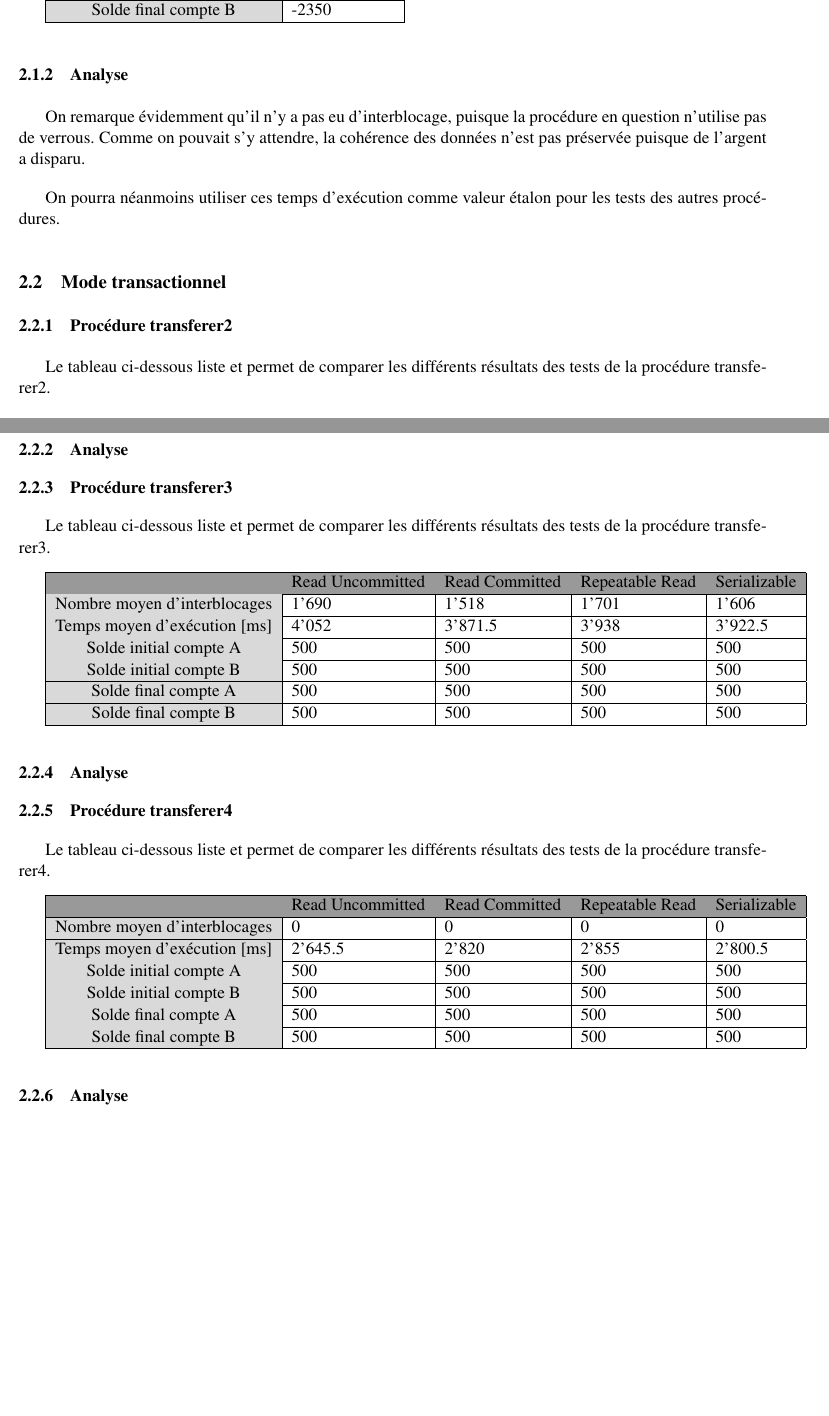
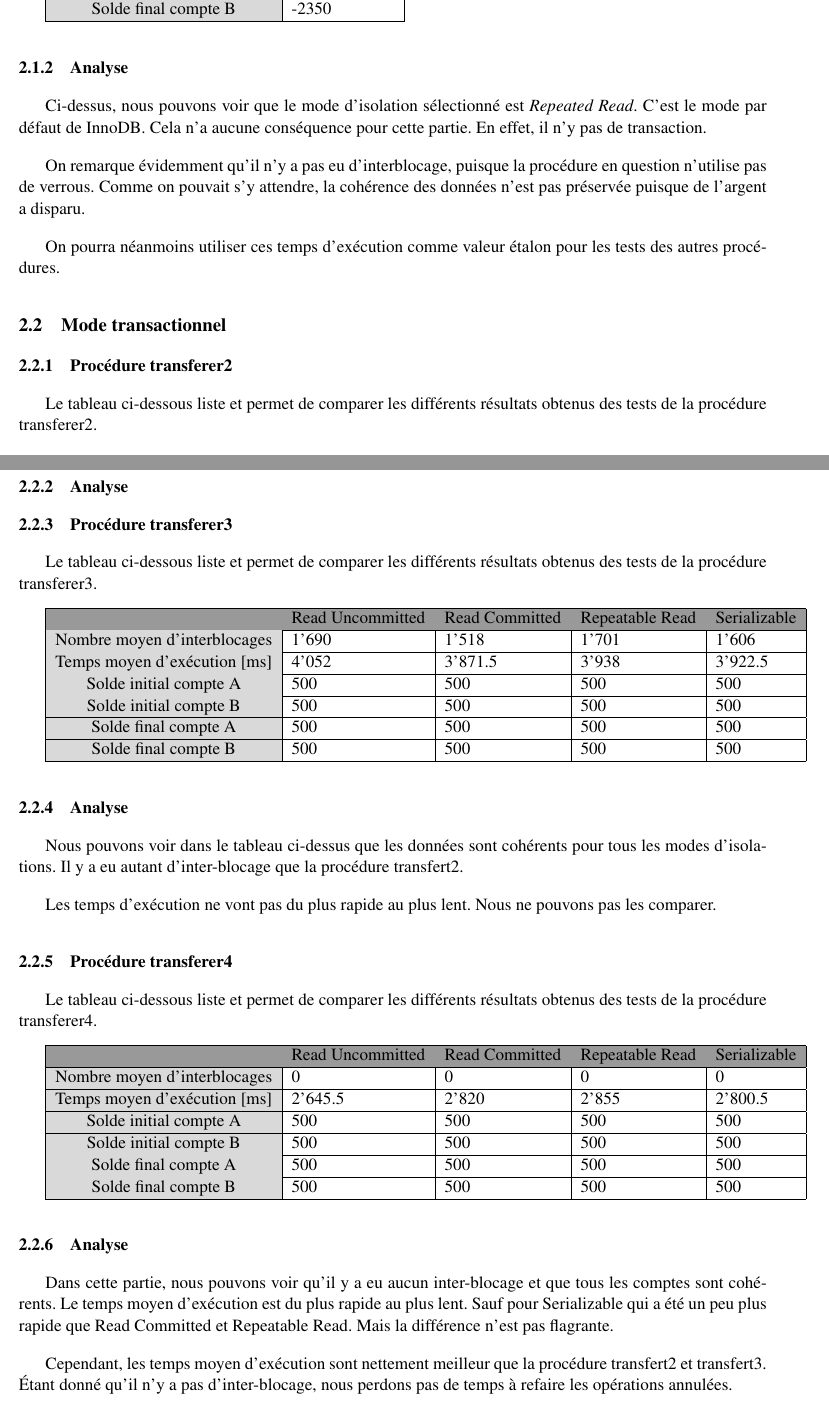
Before and after one commit to MichelaZucca/MAC_labo2, a LaTeX document (Rapport/MAC_Labo2_rapport.tex): two parts of pages 3 and 4 of 4, joined at a grey line, cut so that both start at the same text, the shorter picture padded with empty space. Compiled offline with pdfLaTeX.

Commit message:
First analyse

```diff
--- a/Rapport/MAC_Labo2_rapport.tex
+++ b/Rapport/MAC_Labo2_rapport.tex
@@ -185,6 +185,8 @@
 	\end{tabular}
 
 	\subsubsection{Analyse}
+    Ci-dessus, nous pouvons voir que le mode d'isolation sélectionné est \textit{Repeated Read}. C'est le mode par défaut de InnoDB. Cela n'a aucune conséquence pour cette partie. En effet, il n'y pas de transaction.
+
 	On remarque évidemment qu'il n'y a pas eu d'interblocage, puisque la procédure en question n'utilise pas de verrous. Comme on pouvait s'y attendre, la cohérence des données n'est pas préservée puisque de l'argent a disparu.
 
 	On pourra néanmoins utiliser ces temps d'exécution comme valeur étalon pour les tests des autres procédures.
@@ -192,9 +194,7 @@
 	\subsection{Mode transactionnel}
 
 	\subsubsection{Procédure transferer2}
-    Le tableau ci-dessous liste et permet de comparer les différents résultats des tests de la procédure transferer2.
-
-
+    Le tableau ci-dessous liste et permet de comparer les différents résultats obtenus des tests de la procédure transferer2.
 
     \definecolor{BGray}{gray}{0.60}
     \definecolor{Gray}{gray}{0.85}
@@ -222,7 +222,7 @@
 	\subsubsection{Analyse}
 
 	\subsubsection{Procédure transferer3}
-	Le tableau ci-dessous liste et permet de comparer les différents résultats des tests de la procédure transferer3.
+	Le tableau ci-dessous liste et permet de comparer les différents résultats obtenus des tests de la procédure transferer3.
 
 
 
@@ -250,10 +250,12 @@
 	\end{tabular}
 
 	\subsubsection{Analyse}
+    Nous pouvons voir dans le tableau ci-dessus que les données sont cohérents pour tous les modes d'isolations. Il y a eu autant d'inter-blocage que la procédure transfert2.
 
+    Les temps d'exécution ne vont pas du plus rapide au plus lent. Nous ne pouvons pas les comparer.
 
 	\subsubsection{Procédure transferer4}
-	Le tableau ci-dessous liste et permet de comparer les différents résultats des tests de la procédure transferer4.
+	Le tableau ci-dessous liste et permet de comparer les différents résultats obtenus des tests de la procédure transferer4.
 
 
 	\definecolor{BGray}{gray}{0.60}
@@ -280,5 +282,8 @@
 	\end{tabular}
 
     \subsubsection{Analyse}
+    Dans cette partie, nous pouvons voir qu'il y a eu aucun inter-blocage et que tous les comptes sont cohérents. Le temps moyen d'exécution est du plus rapide au plus lent. Sauf pour Serializable qui a été un peu plus rapide que Read Committed et Repeatable Read. Mais la différence n'est pas flagrante.
+
+    Cependant, les temps moyen d'exécution sont nettement meilleur que la procédure transfert2 et transfert3. Étant donné qu'il n'y a pas d'inter-blocage, nous perdons pas de temps à refaire les opérations annulées.
 
 \end{document}
```
